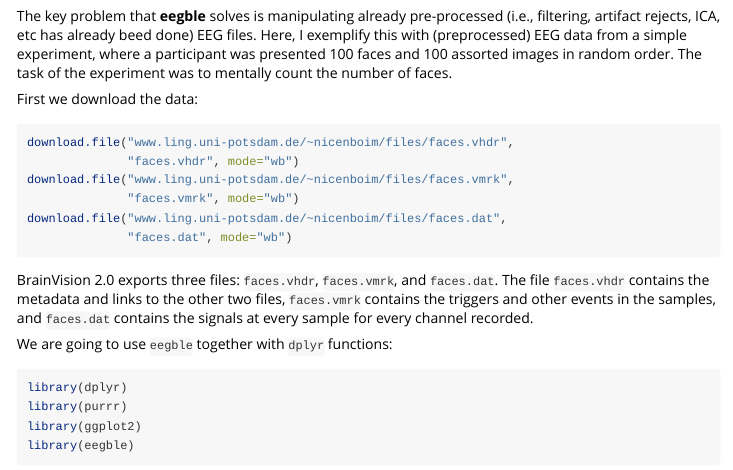
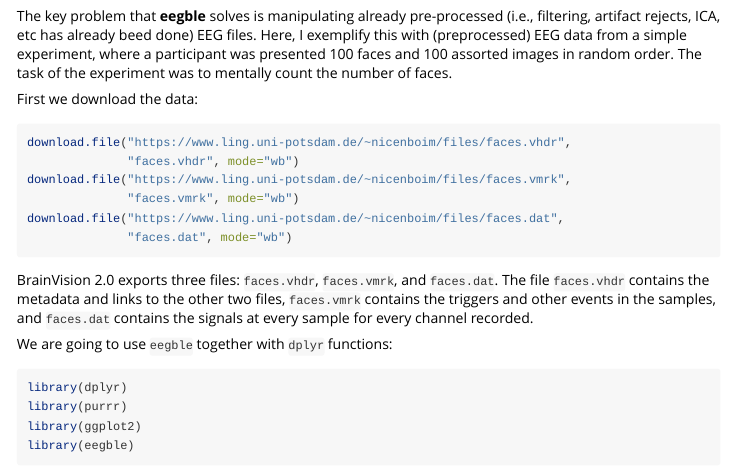
Before and after one commit to bnicenboim/eeguana, an R Markdown document (vignettes/eegble.Rmd): the page in a window 1100 px wide, from 190 px down. Rendered offline with R 4.5, knitr and Pandoc, with nearby package versions; some code elsewhere in the file could not run offline.

Commit message:
some minor

````diff
--- a/vignettes/eegble.Rmd
+++ b/vignettes/eegble.Rmd
@@ -25,11 +25,11 @@ task of the experiment was to mentally count the number of faces.
 First we download the data:
 
 ```{r downloading, eval = FALSE}
-download.file("www.ling.uni-potsdam.de/~nicenboim/files/faces.vhdr",
+download.file("https://www.ling.uni-potsdam.de/~nicenboim/files/faces.vhdr",
               "faces.vhdr", mode="wb")
-download.file("www.ling.uni-potsdam.de/~nicenboim/files/faces.vmrk",
+download.file("https://www.ling.uni-potsdam.de/~nicenboim/files/faces.vmrk",
               "faces.vmrk", mode="wb")
-download.file("www.ling.uni-potsdam.de/~nicenboim/files/faces.dat",
+download.file("https://www.ling.uni-potsdam.de/~nicenboim/files/faces.dat",
               "faces.dat", mode="wb")
 ```
 
````
Also changed, not shown: R/out.R (+1 -1 lines), 1 other file.
